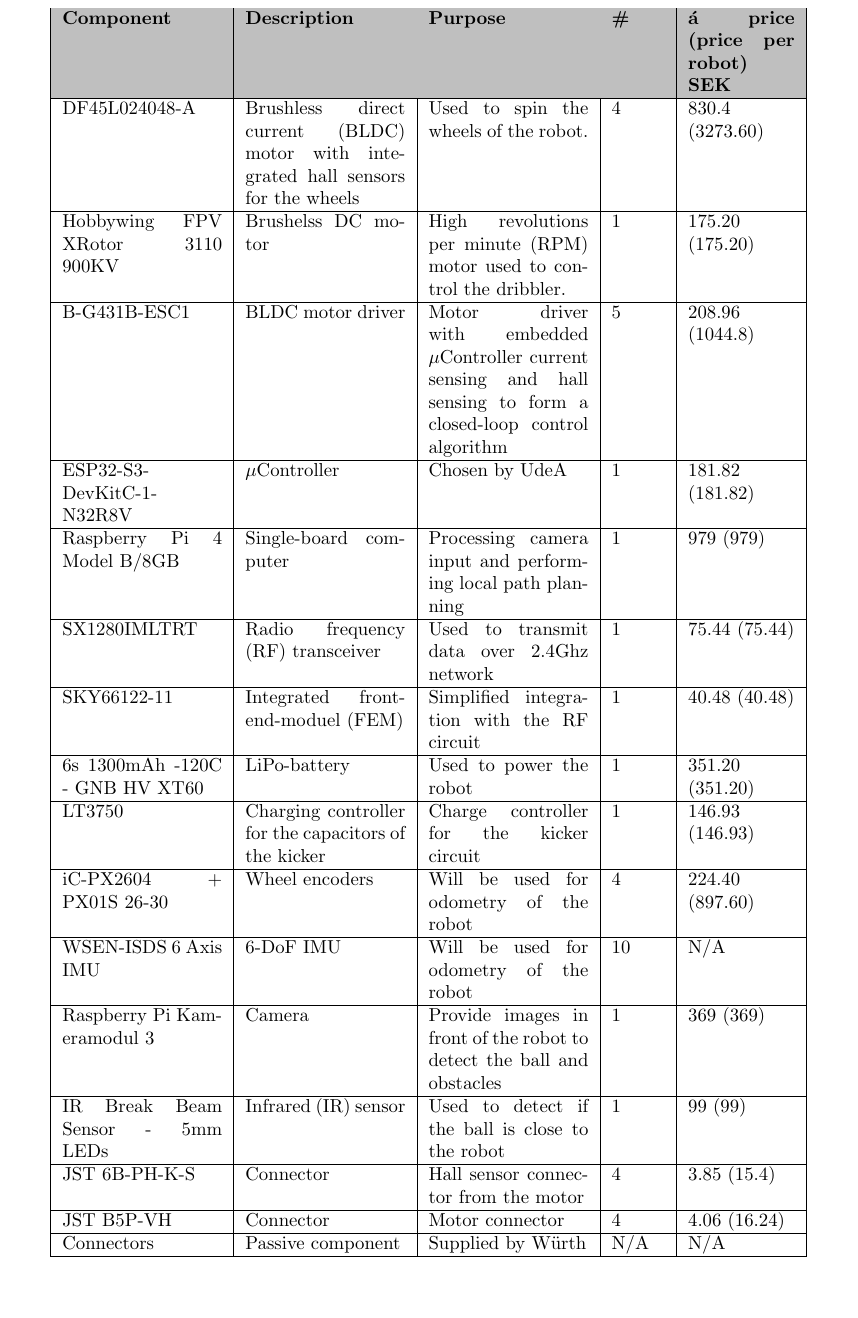
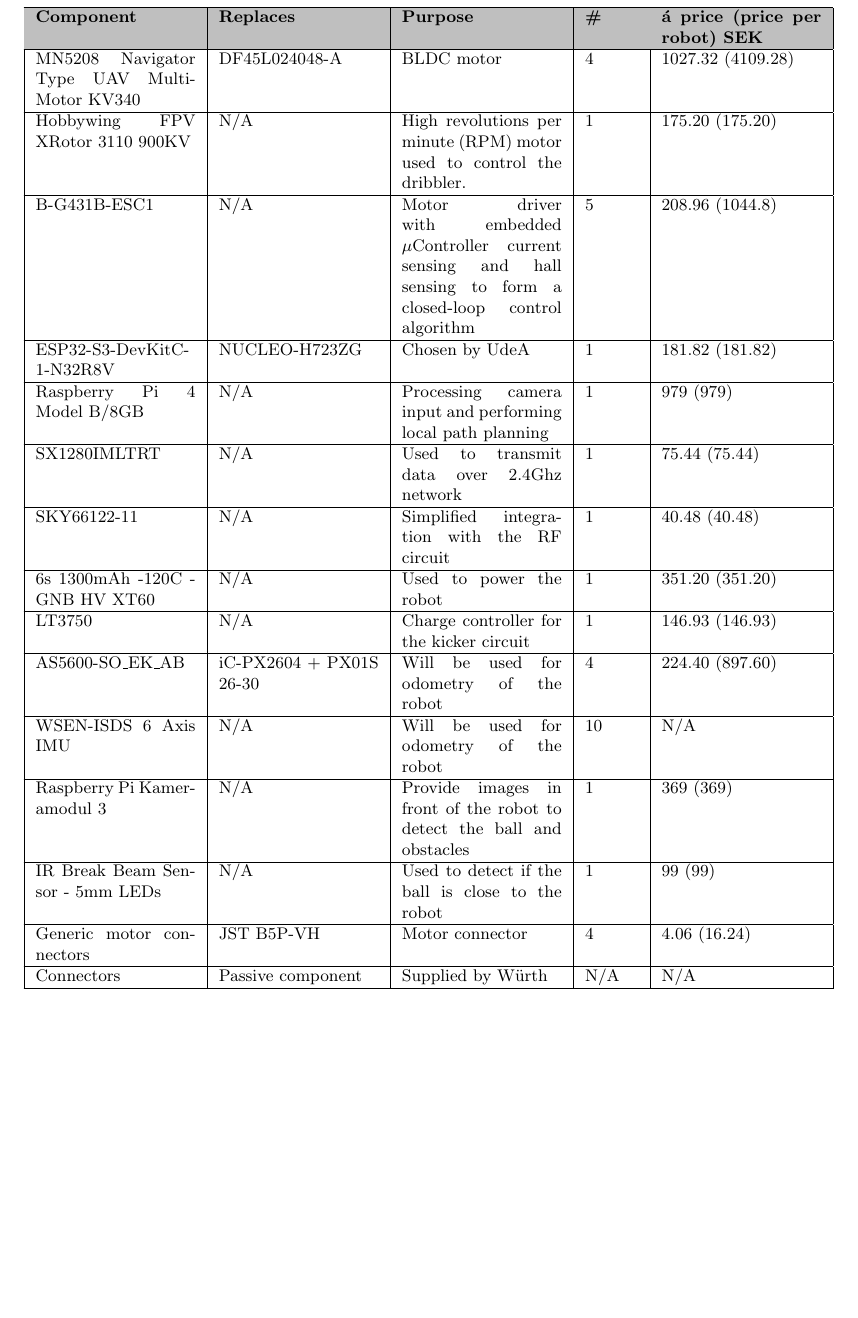
Before and after one commit to DVA490-474-Project-Course/SSL-Hardware-Development, a LaTeX document (Design_Documents/Architecture/main.tex): part of page 8 of 10 before the commit and part of page 7 of 9 after it, cut so that both start at the same text, the shorter picture padded with empty space. Compiled offline with pdfLaTeX.

Commit message:
Main.tex: Added alternative BOM and replacement components

```diff
--- a/Design_Documents/Architecture/main.tex
+++ b/Design_Documents/Architecture/main.tex
@@ -1,4 +1,4 @@
-\documentclass[a4paper,4pt]{article}
+\documentclass[a4paper,8pt]{article}
 
 % Packages for formatting
 \usepackage{geometry}
@@ -349,42 +312,9 @@
     Collaboration}
 
-  \begin{longtable}{|p{3cm}|p{3cm}|p{3cm}|p{1cm}|p{2cm}| }
-    \caption{Alternative BOM}
-    \label{tab:component_alt_bom}
-    \\ \hline \rowcolor{gray!50} \textbf{Component} &
-    \textbf{Description} & \textbf{Purpose} & \textbf{\#} & \textbf{á
-      price (price per robot) SEK}\\ \endhead \hline
+  \begin{small}
+    \begin{longtable}{|p{3cm}|p{3cm}|p{3cm}|p{1cm}|p{3cm}| }
+      \caption{Alternative BOM} \\ \hline
+      \rowcolor{gray!50} \textbf{Component} & \textbf{Replaces} & \textbf{Purpose} & \textbf{\#} & \textbf{á price (price per robot) SEK}\\ \endhead \hline
 
-    \rowcolor{gray!50} \textbf{Total price for 1 robot} &
-    \textbf{8440.9} \endlastfoot \hline
+      \rowcolor{gray!50} \textbf{Total price for 1 robot} & \textbf{8440.9} \endlastfoot \hline
 
-    DF45L024048-A & Brushless direct current (BLDC) motor with
-    integrated hall sensors for the wheels & Used to spin the wheels of
-    the robot. & 4 & 830.4 (3273.60)\\ \hline Hobbywing FPV XRotor 3110
-    900KV & Brushelss DC motor & High revolutions per minute (RPM) motor
-    used to control the dribbler. & 1 & 175.20 (175.20) \\ \hline
-    B-G431B-ESC1 & BLDC motor driver & Motor driver with embedded
-    $\mu\text{Controller}$ current sensing and hall sensing to form a
-    closed-loop control algorithm & 5 & 208.96 (1044.8) \\ \hline
-    ESP32-S3-DevKitC-1-N32R8V & $\mu\text{Controller}$ & Chosen by UdeA
-    & 1 & 181.82 (181.82) \\ \hline Raspberry Pi 4 Model B/8GB &
-    Single-board computer & Processing camera input and performing local
-    path planning & 1 & 979 (979) \\ \hline SX1280IMLTRT & Radio
-    frequency (RF) transceiver & Used to transmit data over 2.4Ghz
-    network & 1 & 75.44 (75.44) \\ \hline SKY66122-11 & Integrated
-    front-end-moduel (FEM) & Simplified integration with the RF circuit
-    & 1 & 40.48 (40.48) \\ \hline 6s 1300mAh -120C - GNB HV XT60 &
-    LiPo-battery & Used to power the robot & 1 & 351.20 (351.20) \\
-    \hline LT3750 & Charging controller for the capacitors of the kicker
-    & Charge controller for the kicker circuit & 1 & 146.93 (146.93)\\
-    \hline iC-PX2604 + PX01S 26-30 & Wheel encoders & Will be used for
-    odometry of the robot & 4 & 224.40 (897.60) \\ \hline WSEN-ISDS 6
-    Axis IMU & 6-DoF IMU & Will be used for odometry of the robot & 10 &
-    N/A\\ \hline Raspberry Pi Kameramodul 3 & Camera & Provide images in
-    front of the robot to detect the ball and obstacles & 1 & 369 (369)
-    \\ \hline IR Break Beam Sensor - 5mm LEDs & Infrared (IR) sensor &
-    Used to detect if the ball is close to the robot & 1 & 99 (99) \\
-    \hline JST 6B-PH-K-S & Connector & Hall sensor connector from the
-    motor & 4 & 3.85 (15.4) \\ \hline JST B5P-VH & Connector & Motor
-    connector & 4 & 4.06 (16.24) \\ \hline Connectors & Passive
-    component & Supplied by Würth & N/A & N/A \\ \hline Shaft hub with
@@ -408 +321,16 @@
-  \end{longtable}
+      MN5208 Navigator Type UAV Multi-Motor KV340 & DF45L024048-A & BLDC motor & 4 & 1027.32 (4109.28)\\ \hline
+      Hobbywing FPV XRotor 3110 900KV & N/A & High revolutions per minute (RPM) motor used to control the dribbler. & 1 & 175.20 (175.20) \\ \hline
+      B-G431B-ESC1 & N/A & Motor driver with embedded $\mu\text{Controller}$ current sensing and hall sensing to form a closed-loop control algorithm & 5 & 208.96 (1044.8)\\ \hline
+      ESP32-S3-DevKitC-1-N32R8V & NUCLEO-H723ZG & Chosen by UdeA & 1 & 181.82 (181.82) \\ \hline
+      Raspberry Pi 4 Model B/8GB & N/A & Processing camera input and performing local path planning & 1 & 979 (979) \\ \hline
+      SX1280IMLTRT & N/A & Used to transmit data over 2.4Ghz network & 1 & 75.44 (75.44) \\ \hline
+      SKY66122-11 & N/A & Simplified integration with the RF circuit & 1 & 40.48 (40.48) \\ \hline
+      6s 1300mAh -120C - GNB HV XT60 & N/A & Used to power the robot & 1 & 351.20 (351.20) \\ \hline
+      LT3750 & N/A & Charge controller for the kicker circuit & 1 & 146.93 (146.93)\\ \hline
+      AS5600-SO\_EK\_AB & iC-PX2604 + PX01S 26-30 & Will be used for odometry of the robot & 4 & 224.40 (897.60) \\ \hline
+      WSEN-ISDS 6 Axis IMU & N/A & Will be used for odometry of the robot & 10 & N/A\\ \hline
+      Raspberry Pi Kameramodul 3 & N/A & Provide images in front of the robot to detect the ball and obstacles & 1 & 369 (369) \\ \hline
+      IR Break Beam Sensor - 5mm LEDs & N/A & Used to detect if the ball is close to the robot & 1 & 99 (99) \\ \hline
+      Generic motor connectors & JST B5P-VH & Motor connector & 4 & 4.06 (16.24) \\ \hline
+      Connectors & Passive component & Supplied by Würth & N/A & N/A \\ \hline
+      Shaft hub with clamping bracket 4mm & Coupler & Couple the wheels with the motor shaft & 4 & 139 (556) \\ \hline
@@ -409,3 +347,5 @@
+    \end{longtable}
+  \end{small}
 
   \section*{Conclusion}
 
```
Also changed, not shown: Design_Documents/Architecture/main.pdf, Design_Documents/Architecture/main.tex (137 more changed lines), 2 other files.
